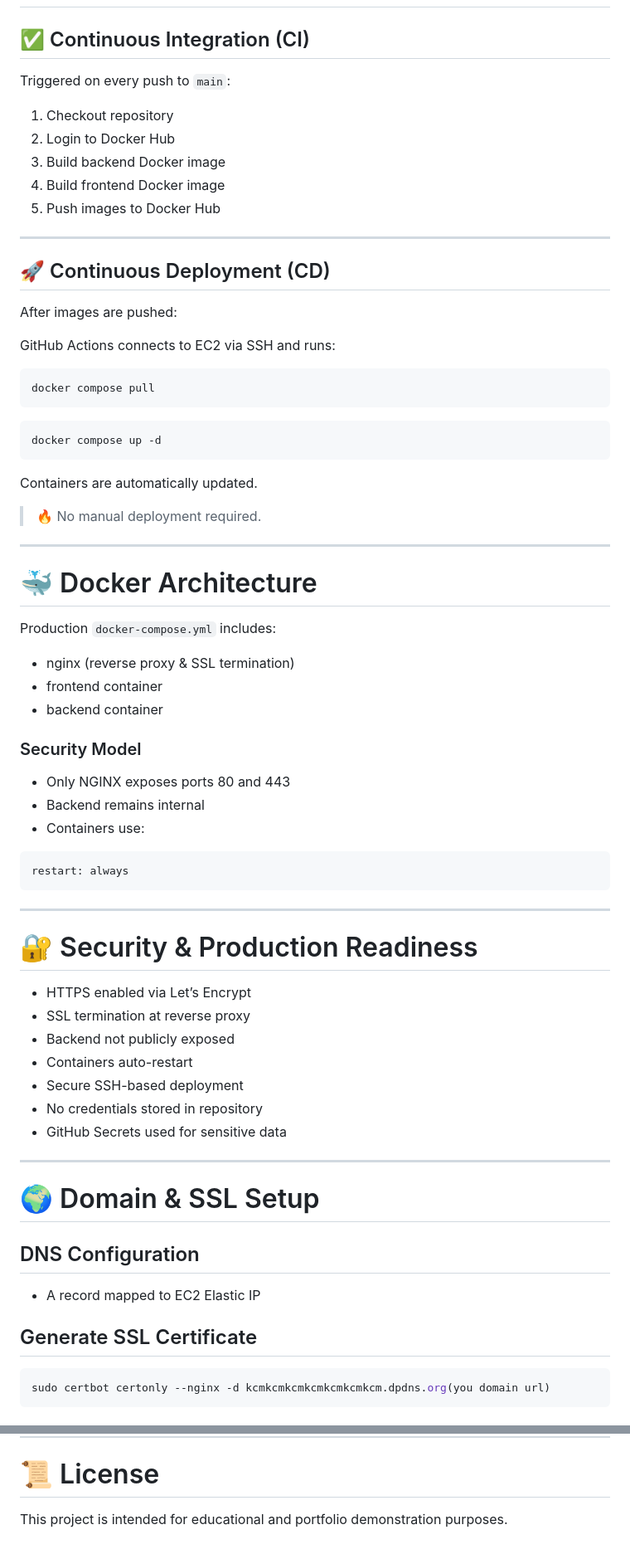
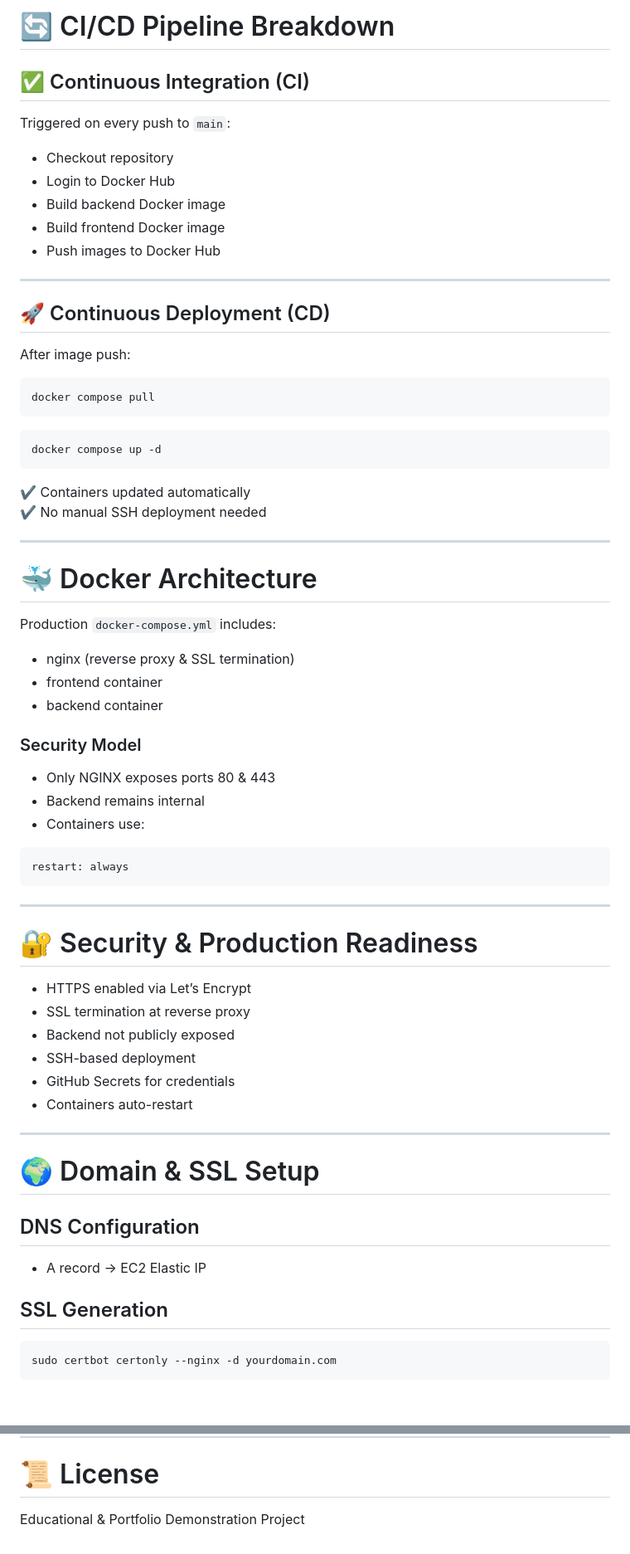
Before and after one commit to majid-gt/student-feedback-ci-cd, a Markdown page: README.md, 2 parts joined by grey strips. Shown at 83% size. Drawn GitHub-style.

````diff
--- a/README.md
+++ b/README.md
@@ -135,21 +181,20 @@ Backend Container
+# 🔄 CI/CD Pipeline Breakdown
 
 ## ✅ Continuous Integration (CI)
 
 Triggered on every push to `main`:
 
-1. Checkout repository
-2. Login to Docker Hub
-3. Build backend Docker image
-4. Build frontend Docker image
-5. Push images to Docker Hub
+- Checkout repository
+- Login to Docker Hub
+- Build backend Docker image
+- Build frontend Docker image
+- Push images to Docker Hub
 
 ---
 
 ## 🚀 Continuous Deployment (CD)
 
-After images are pushed:
-
-GitHub Actions connects to EC2 via SSH and runs:
+After image push:
 
 ```bash
 docker compose pull
@@ -159,9 +204,8 @@ docker compose pull
 docker compose up -d
 ```
 
-Containers are automatically updated.
-
-> 🔥 No manual deployment required.
+✔ Containers updated automatically
+✔ No manual SSH deployment needed
 
 ---
 
@@ -175,7 +219,7 @@ Production `docker-compose.yml` includes:
 
 ### Security Model
 
-- Only NGINX exposes ports 80 and 443
+- Only NGINX exposes ports 80 & 443
 - Backend remains internal
 - Containers use:
 
@@ -190,22 +234,20 @@ restart: always
 - HTTPS enabled via Let’s Encrypt
 - SSL termination at reverse proxy
 - Backend not publicly exposed
+- SSH-based deployment
+- GitHub Secrets for credentials
 - Containers auto-restart
-- Secure SSH-based deployment
-- No credentials stored in repository
-- GitHub Secrets used for sensitive data
 
 ---
 
 # 🌍 Domain & SSL Setup
 
 ## DNS Configuration
+- A record → EC2 Elastic IP
 
-- A record mapped to EC2 Elastic IP
-
-## Generate SSL Certificate
+## SSL Generation
 
 ```bash
-sudo certbot certonly --nginx -d kcmkcmkcmkcmkcmkcmkcm.dpdns.org(you domain url)
+sudo certbot certonly --nginx -d yourdomain.com
 ```
 
@@ -323,4 +312,4 @@ AWS | Docker | CI/CD | Linux | NGINX
 
 # 📜 License
 
-This project is intended for educational and portfolio demonstration purposes.
+Educational & Portfolio Demonstration Project
````
Also changed, not shown: other parts of README.md (+87 -94 lines).
